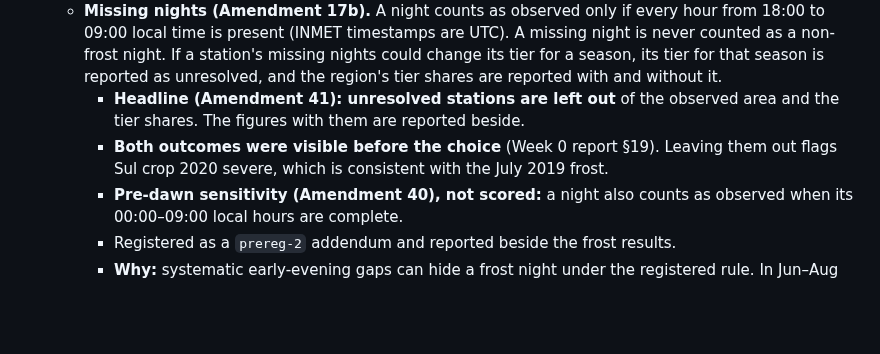
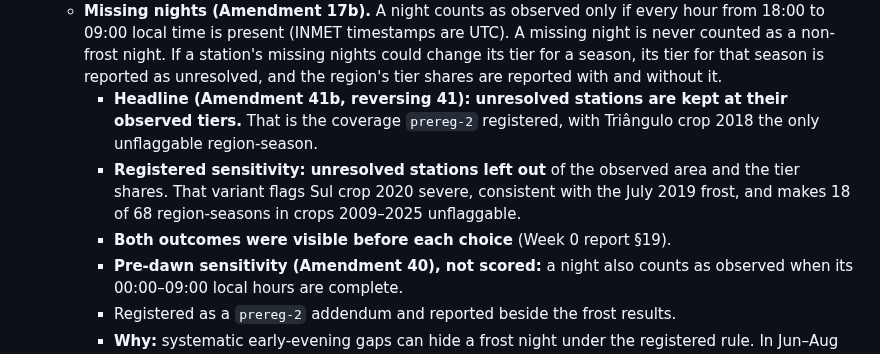
Before and after one commit to Austin-Krawczyk/brazil-arabica-index, a Markdown page: CLAUDE.md, the part around the change. Drawn GitHub-style; blank space fills up the shorter version.

```diff
--- a/CLAUDE.md
+++ b/CLAUDE.md
@@ -605,10 +605,13 @@ region and scored against Conab. **Keep it simple enough to explain in a 15-minu
      counted as a non-frost night. If a station's missing nights could change its tier for a
      season, its tier for that season is reported as unresolved, and the region's tier shares
      are reported with and without it.
-     - **Headline (Amendment 41): unresolved stations are left out** of the observed area and the
-       tier shares. The figures with them are reported beside.
-     - **Both outcomes were visible before the choice** (Week 0 report §19). Leaving them out
-       flags Sul crop 2020 severe, which is consistent with the July 2019 frost.
+     - **Headline (Amendment 41b, reversing 41): unresolved stations are kept at their observed
+       tiers.** That is the coverage `prereg-2` registered, with Triângulo crop 2018 the only
+       unflaggable region-season.
+     - **Registered sensitivity: unresolved stations left out** of the observed area and the tier
+       shares. That variant flags Sul crop 2020 severe, consistent with the July 2019 frost, and
+       makes 18 of 68 region-seasons in crops 2009–2025 unflaggable.
+     - **Both outcomes were visible before each choice** (Week 0 report §19).
      - **Pre-dawn sensitivity (Amendment 40), not scored:** a night also counts as observed
        when its 00:00–09:00 local hours are complete.
      - Registered as a `prereg-2` addendum and reported beside the frost results.
```
Also changed, not shown: SPEC_CHANGELOG.md (+27 -0 lines).
